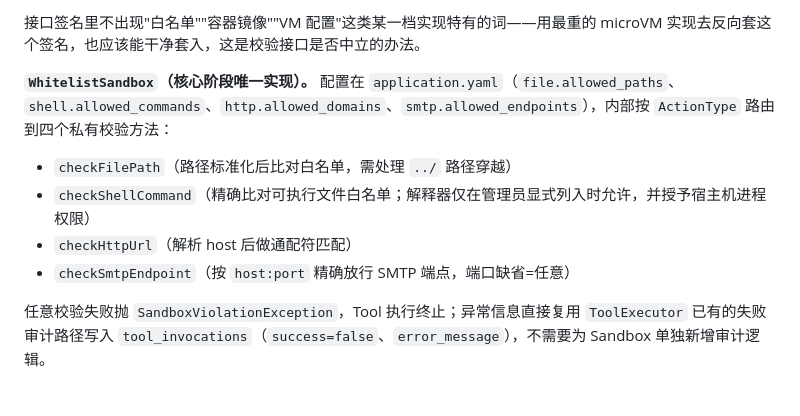
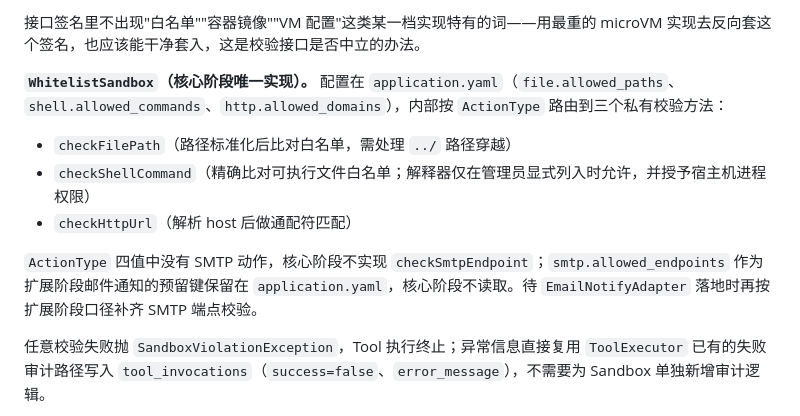
Before and after one commit to wychmod/sableos, a Markdown page: docs/TechnicalSolution.md, the part around the change. Drawn GitHub-style.

```diff
--- a/docs/TechnicalSolution.md
+++ b/docs/TechnicalSolution.md
@@ -323,12 +323,13 @@ ActionType     = FILE_READ | FILE_WRITE | SHELL_COMMAND | HTTP_REQUEST
 
 接口签名里不出现"白名单""容器镜像""VM 配置"这类某一档实现特有的词——用最重的 microVM 实现去反向套这个签名，也应该能干净套入，这是校验接口是否中立的办法。
 
-**`WhitelistSandbox`（核心阶段唯一实现）。** 配置在 `application.yaml`（`file.allowed_paths`、`shell.allowed_commands`、`http.allowed_domains`、`smtp.allowed_endpoints`），内部按 `ActionType` 路由到四个私有校验方法：
+**`WhitelistSandbox`（核心阶段唯一实现）。** 配置在 `application.yaml`（`file.allowed_paths`、`shell.allowed_commands`、`http.allowed_domains`），内部按 `ActionType` 路由到三个私有校验方法：
 
 - `checkFilePath`（路径标准化后比对白名单，需处理 `../` 路径穿越）
 - `checkShellCommand`（精确比对可执行文件白名单；解释器仅在管理员显式列入时允许，并授予宿主机进程权限）
 - `checkHttpUrl`（解析 host 后做通配符匹配）
-- `checkSmtpEndpoint`（按 `host:port` 精确放行 SMTP 端点，端口缺省=任意）
+
+`ActionType` 四值中没有 SMTP 动作，核心阶段不实现 `checkSmtpEndpoint`；`smtp.allowed_endpoints` 作为扩展阶段邮件通知的预留键保留在 `application.yaml`，核心阶段不读取。待 `EmailNotifyAdapter` 落地时再按扩展阶段口径补齐 SMTP 端点校验。
 
 任意校验失败抛 `SandboxViolationException`，Tool 执行终止；异常信息直接复用 `ToolExecutor` 已有的失败审计路径写入 `tool_invocations`（`success=false`、`error_message`），不需要为 Sandbox 单独新增审计逻辑。
 
```
Also changed, not shown: AGENTS.md (+1 -0 lines).
